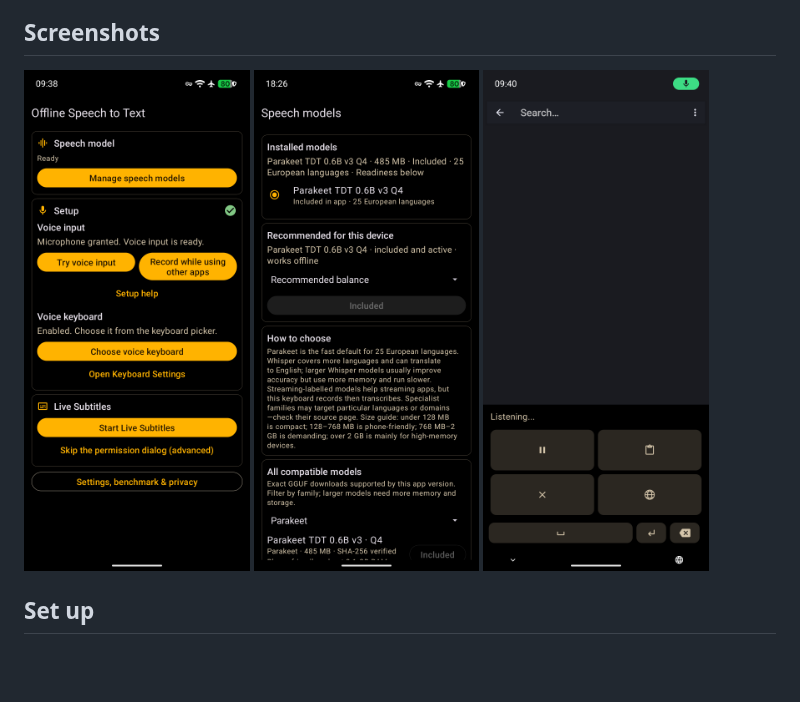
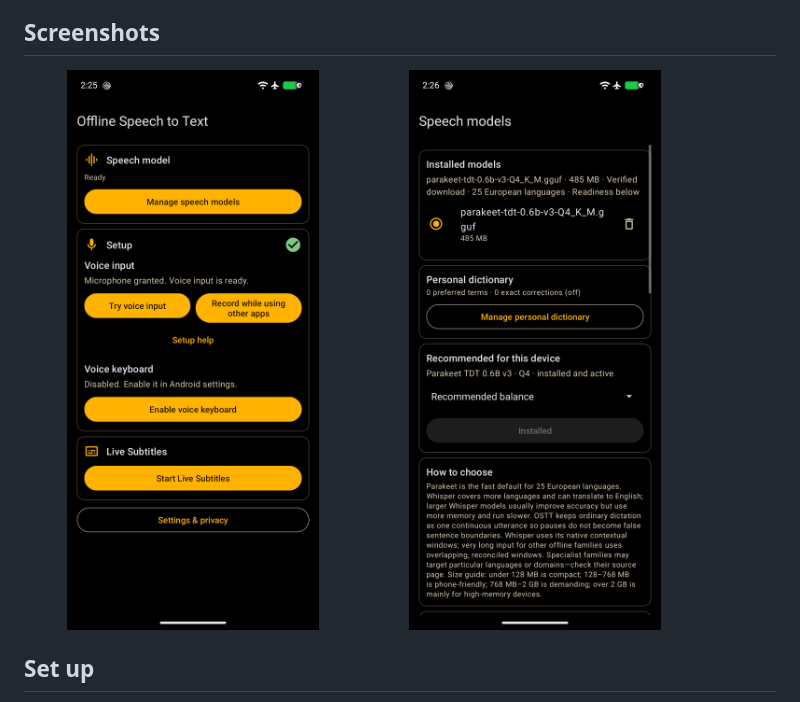
Before and after one commit to roadstrapp/offline-speech-to-text, a Markdown page: README.md, the part around the change. Drawn GitHub-style; pictures changed too: .screenshots/screenshot_home.png, .screenshots/screenshot_models.png, .screenshots/screenshot_recording.png (deleted); blank space fills up the shorter version.

Commit message:
Refresh release screenshots

```diff
--- a/README.md
+++ b/README.md
@@ -16,7 +16,7 @@ Offline Speech to Text (OSTT) turns speech into text on your Android phone. Reco
 
 ## Screenshots
 
-<p float="left"><img src=".screenshots/screenshot_home.png" alt="Home and setup screen" width="30%" /> <img src=".screenshots/screenshot_models.png" alt="Speech model selection" width="30%" /> <img src=".screenshots/screenshot_recording.png" alt="Voice keyboard controls" width="30%" /></p>
+<p float="left"><img src=".screenshots/screenshot_home.png" alt="Home and setup screen" width="45%" /> <img src=".screenshots/screenshot_models.png" alt="Speech model selection" width="45%" /></p>
 
 ## Set up
 
```
